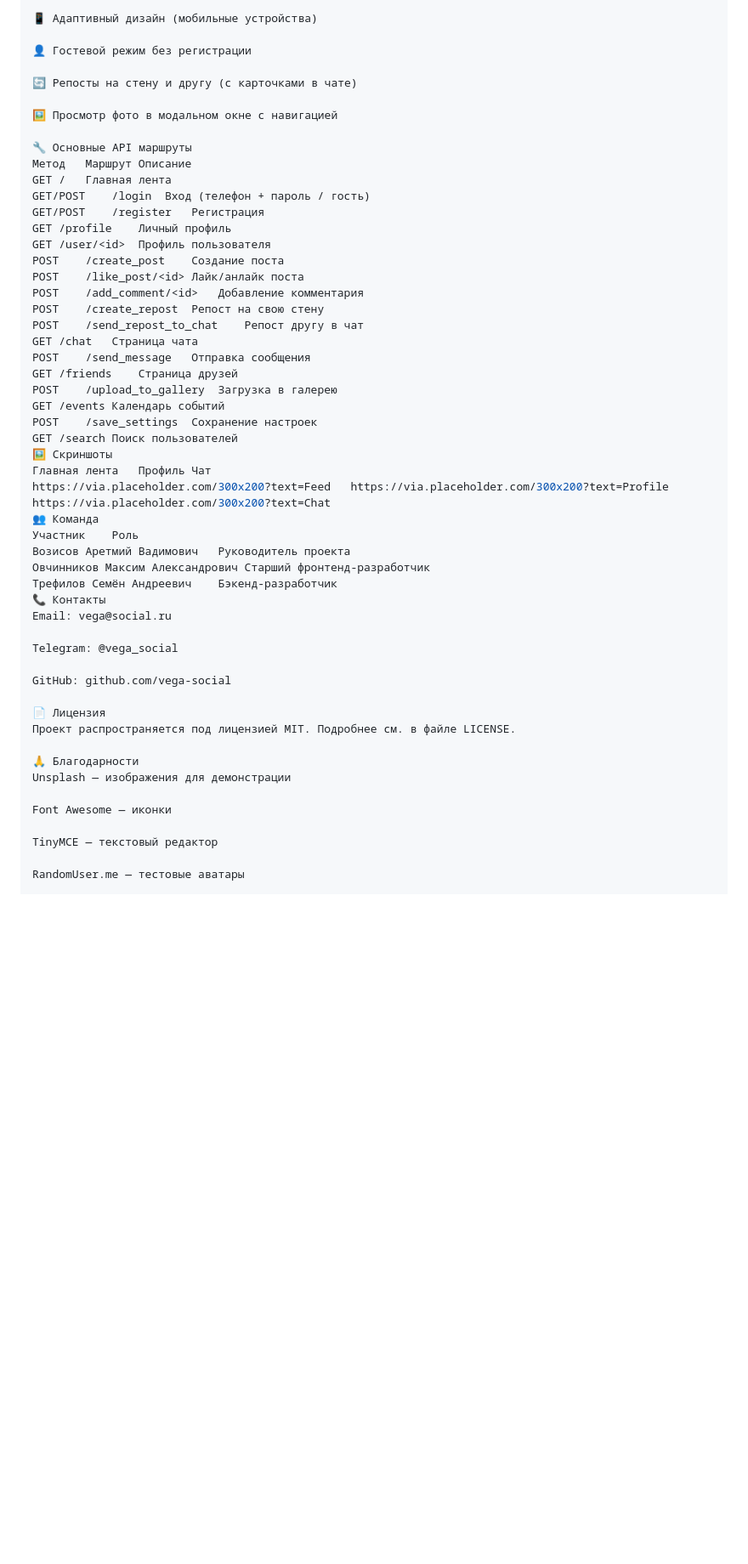
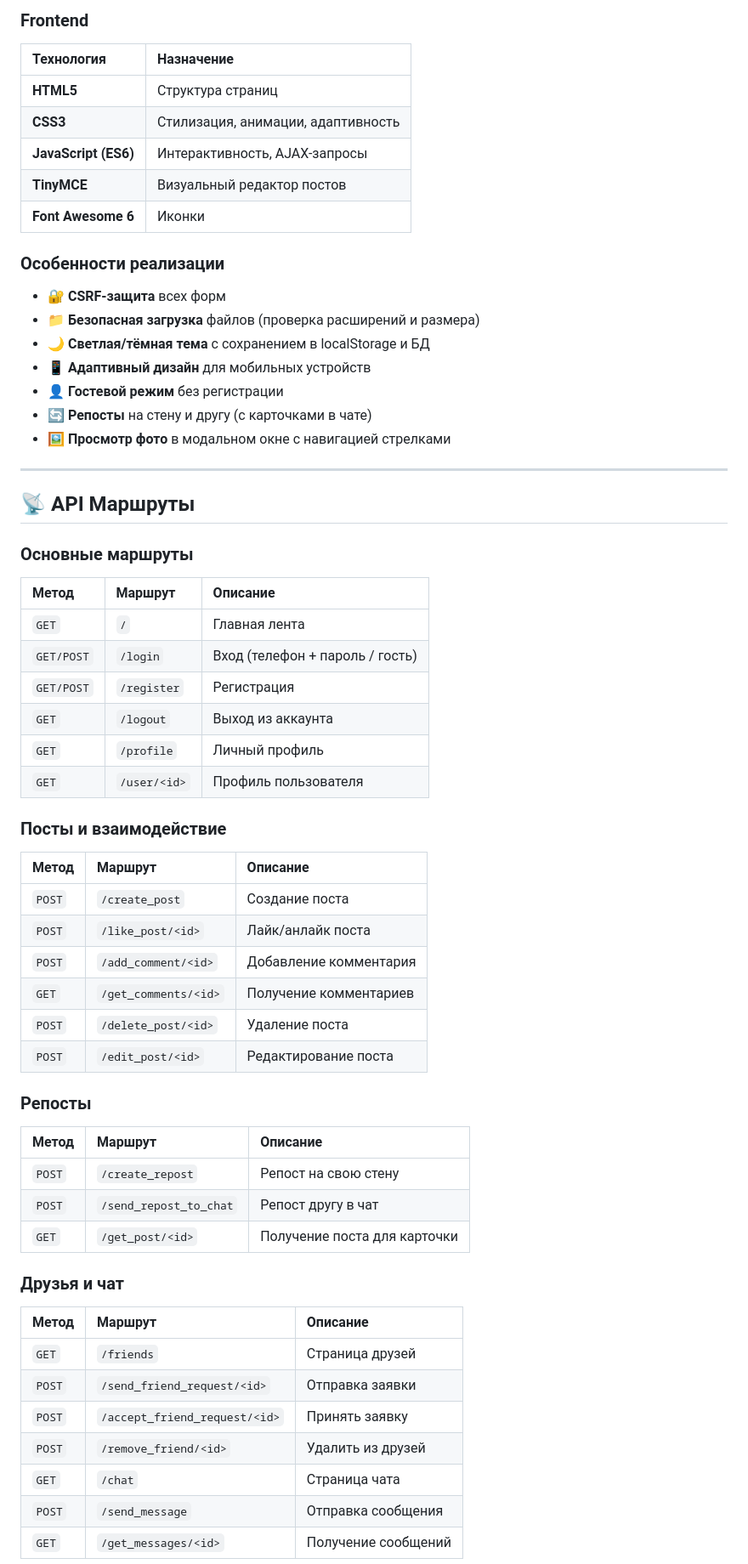
Before and after one commit to K4TR1NE/SOCset-, a Markdown page: README.md, the part around one of its changes. Shown at 85% size. Drawn GitHub-style; blank space fills up the shorter version.

```diff
--- a/README.md
+++ b/README.md
@@ -135,55 +186,65 @@ Font Awesome 6 — иконки
 
-📱 Адаптивный дизайн (мобильные устройства)
+### Frontend
+| Технология | Назначение |
+|:-----------|:-----------|
+| **HTML5** | Структура страниц |
+| **CSS3** | Стилизация, анимации, адаптивность |
+| **JavaScript (ES6)** | Интерактивность, AJAX-запросы |
+| **TinyMCE** | Визуальный редактор постов |
+| **Font Awesome 6** | Иконки |
 
-👤 Гостевой режим без регистрации
+### Особенности реализации
+- 🔐 **CSRF-защита** всех форм
+- 📁 **Безопасная загрузка** файлов (проверка расширений и размера)
+- 🌙 **Светлая/тёмная тема** с сохранением в localStorage и БД
+- 📱 **Адаптивный дизайн** для мобильных устройств
+- 👤 **Гостевой режим** без регистрации
+- 🔄 **Репосты** на стену и другу (с карточками в чате)
+- 🖼️ **Просмотр фото** в модальном окне с навигацией стрелками
 
-🔄 Репосты на стену и другу (с карточками в чате)
+---
 
-🖼️ Просмотр фото в модальном окне с навигацией
+## 📡 API Маршруты
 
-🔧 Основные API маршруты
-Метод	Маршрут	Описание
-GET	/	Главная лента
-GET/POST	/login	Вход (телефон + пароль / гость)
-GET/POST	/register	Регистрация
-GET	/profile	Личный профиль
-GET	/user/<id>	Профиль пользователя
-POST	/create_post	Создание поста
-POST	/like_post/<id>	Лайк/анлайк поста
-POST	/add_comment/<id>	Добавление комментария
-POST	/create_repost	Репост на свою стену
-POST	/send_repost_to_chat	Репост другу в чат
-GET	/chat	Страница чата
-POST	/send_message	Отправка сообщения
-GET	/friends	Страница друзей
-POST	/upload_to_gallery	Загрузка в галерею
-GET	/events	Календарь событий
-POST	/save_settings	Сохранение настроек
-GET	/search	Поиск пользователей
-🖼️ Скриншоты
-Главная лента	Профиль	Чат
-https://via.placeholder.com/300x200?text=Feed	https://via.placeholder.com/300x200?text=Profile	https://via.placeholder.com/300x200?text=Chat
-👥 Команда
-Участник	Роль
-Возисов Аретмий Вадимович	Руководитель проекта
-Овчинников Максим Александрович	Старший фронтенд-разработчик
-Трефилов Семён Андреевич	Бэкенд-разработчик
-📞 Контакты
-Email: vega@social.ru
+### Основные маршруты
 
-Telegram: @vega_social
+| Метод | Маршрут | Описание |
+|:------|:--------|:---------|
+| `GET` | `/` | Главная лента |
+| `GET/POST` | `/login` | Вход (телефон + пароль / гость) |
+| `GET/POST` | `/register` | Регистрация |
+| `GET` | `/logout` | Выход из аккаунта |
+| `GET` | `/profile` | Личный профиль |
+| `GET` | `/user/<id>` | Профиль пользователя |
 
-GitHub: github.com/vega-social
+### Посты и взаимодействие
 
-📄 Лицензия
-Проект распространяется под лицензией MIT. Подробнее см. в файле LICENSE.
+| Метод | Маршрут | Описание |
+|:------|:--------|:---------|
+| `POST` | `/create_post` | Создание поста |
+| `POST` | `/like_post/<id>` | Лайк/анлайк поста |
+| `POST` | `/add_comment/<id>` | Добавление комментария |
+| `GET` | `/get_comments/<id>` | Получение комментариев |
+| `POST` | `/delete_post/<id>` | Удаление поста |
+| `POST` | `/edit_post/<id>` | Редактирование поста |
 
-🙏 Благодарности
-Unsplash — изображения для демонстрации
+### Репосты
 
-Font Awesome — иконки
+| Метод | Маршрут | Описание |
+|:------|:--------|:---------|
+| `POST` | `/create_repost` | Репост на свою стену |
+| `POST` | `/send_repost_to_chat` | Репост другу в чат |
+| `GET` | `/get_post/<id>` | Получение поста для карточки |
 
-TinyMCE — текстовый редактор
+### Друзья и чат
 
-RandomUser.me — тестовые аватары
+| Метод | Маршрут | Описание |
+|:------|:--------|:---------|
+| `GET` | `/friends` | Страница друзей |
+| `POST` | `/send_friend_request/<id>` | Отправка заявки |
+| `POST` | `/accept_friend_request/<id>` | Принять заявку |
+| `POST` | `/remove_friend/<id>` | Удалить из друзей |
+| `GET` | `/chat` | Страница чата |
+| `POST` | `/send_message` | Отправка сообщения |
+| `GET` | `/get_messages/<id>` | Получение сообщений |
 
```
Also changed, not shown: other parts of README.md (+235 -133 lines).
